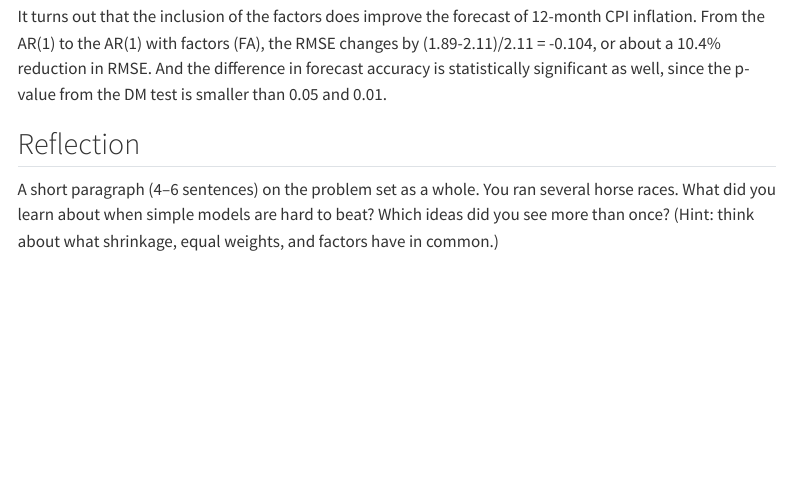
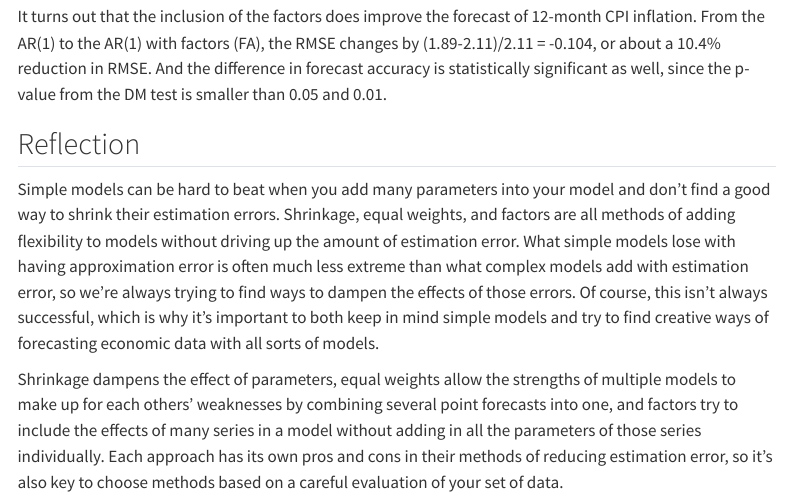
Before and after one commit to SEOAKES/EC422_PS4_Oakes, a Quarto document (ps4_writeup_Oakes.qmd): the page in a window 1100 px wide, from 8160 px down. Rendered offline with R 4.5, knitr and Pandoc in place of Quarto, with nearby package versions; some code elsewhere in the file could not run offline; menus at the side of the page are left out.

Commit message:
Final version of PS4

```diff
--- a/ps4_writeup_Oakes.qmd
+++ b/ps4_writeup_Oakes.qmd
@@ -437,4 +437,6 @@ It turns out that the inclusion of the factors does improve the forecast of 12-m
 
 ## Reflection
 
-A short paragraph (4–6 sentences) on the problem set as a whole. You ran several horse races. What did you learn about when simple models are hard to beat? Which ideas did you see more than once? (Hint: think about what shrinkage, equal weights, and factors have in common.)
+Simple models can be hard to beat when you add many parameters into your model and don't find a good way to shrink their estimation errors. Shrinkage, equal weights, and factors are all methods of adding flexibility to models without driving up the amount of estimation error. What simple models lose with having approximation error is often much less extreme than what complex models add with estimation error, so we're always trying to find ways to dampen the effects of those errors. Of course, this isn't always successful, which is why it's important to both keep in mind simple models and try to find creative ways of forecasting economic data with all sorts of models.
+
+Shrinkage dampens the effect of parameters, equal weights allow the strengths of multiple models to make up for each others' weaknesses by combining several point forecasts into one, and factors try to include the effects of many series in a model without adding in all the parameters of those series individually. Each approach has its own pros and cons in their methods of reducing estimation error, so it's also key to choose methods based on a careful evaluation of your set of data.
```
Also changed, not shown: ps4_script_Oakes.R (line endings or trailing spaces), ps4_writeup_Oakes.html.
